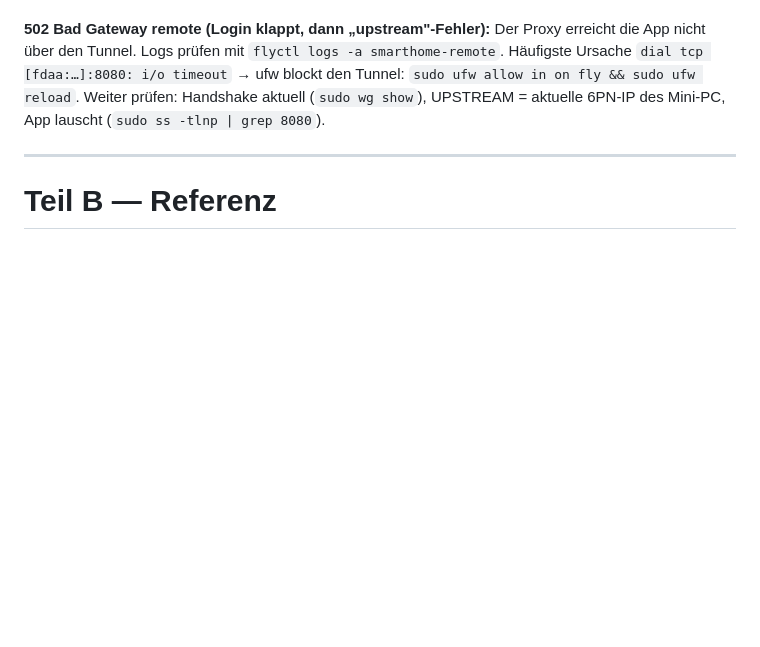
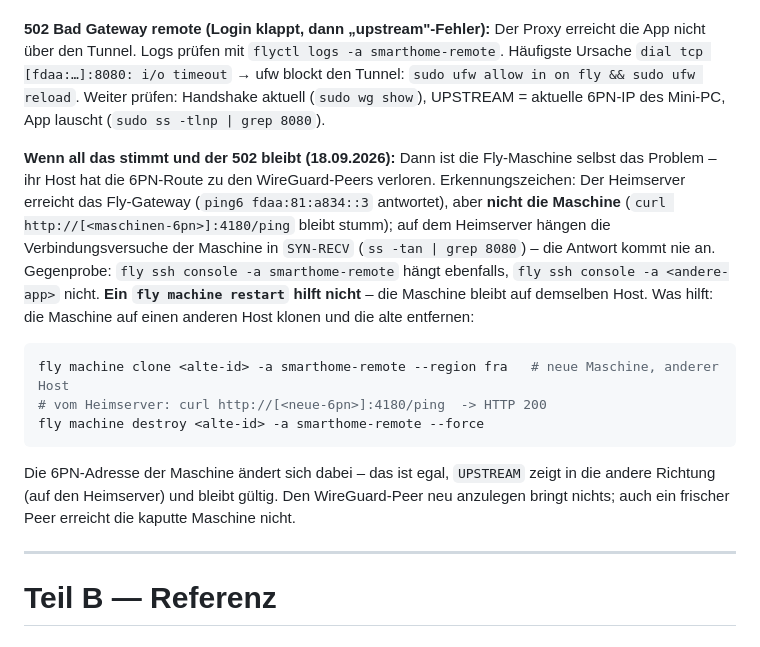
Before and after one commit to fabianAschwanden/smarthome, a Markdown page: docs/server/SETUP.md, the part around the change. GitHub-like rendering; blank space fills up the shorter version.

Commit message:
docs(remote): 502 trotz intaktem Tunnel - wenn die Fly-Maschine selbst taub ist
Am 18.09.2026 war alles Lokale in Ordnung (Handshake frisch, ufw offen, App
lauscht, UPSTREAM korrekt) und der Proxy meldete trotzdem "dial tcp: i/o
timeout". Ursache: Der Host der Fly-Maschine hatte die 6PN-Route zu den
WireGuard-Peers verloren - eine Richtung ging, die andere nicht (SYN kam an,
SYN-ACK kam nie zurueck). Ein Neustart der Maschine half nicht, ein Klon auf
einen anderen Host sofort. Das Erkennungsmuster und der Handgriff stehen jetzt
im Runbook, damit das naechste Mal nicht wieder bei ufw gesucht wird.

Co-Authored-By: Claude Opus 5 (1M context) <noreply@anthropic.com>

````diff
--- a/docs/server/SETUP.md
+++ b/docs/server/SETUP.md
@@ -179,6 +179,26 @@ Ursache `dial tcp [fdaa:…]:8080: i/o timeout` → ufw blockt den Tunnel: `sudo
 on fly && sudo ufw reload`. Weiter prüfen: Handshake aktuell (`sudo wg show`), UPSTREAM =
 aktuelle 6PN-IP des Mini-PC, App lauscht (`sudo ss -tlnp | grep 8080`).
 
+**Wenn all das stimmt und der 502 bleibt (18.09.2026):** Dann ist die Fly-Maschine selbst
+das Problem – ihr Host hat die 6PN-Route zu den WireGuard-Peers verloren. Erkennungszeichen:
+Der Heimserver erreicht das Fly-Gateway (`ping6 fdaa:81:a834::3` antwortet), aber **nicht die
+Maschine** (`curl http://[<maschinen-6pn>]:4180/ping` bleibt stumm); auf dem Heimserver
+hängen die Verbindungsversuche der Maschine in `SYN-RECV` (`ss -tan | grep 8080`) – die
+Antwort kommt nie an. Gegenprobe: `fly ssh console -a smarthome-remote` hängt ebenfalls,
+`fly ssh console -a <andere-app>` nicht. **Ein `fly machine restart` hilft nicht** – die
+Maschine bleibt auf demselben Host. Was hilft: die Maschine auf einen anderen Host klonen
+und die alte entfernen:
+
+```bash
+fly machine clone <alte-id> -a smarthome-remote --region fra   # neue Maschine, anderer Host
+# vom Heimserver: curl http://[<neue-6pn>]:4180/ping  -> HTTP 200
+fly machine destroy <alte-id> -a smarthome-remote --force
+```
+
+Die 6PN-Adresse der Maschine ändert sich dabei – das ist egal, `UPSTREAM` zeigt in die
+andere Richtung (auf den Heimserver) und bleibt gültig. Den WireGuard-Peer neu anzulegen
+bringt nichts; auch ein frischer Peer erreicht die kaputte Maschine nicht.
+
 ---
 
 # Teil B — Referenz
````
